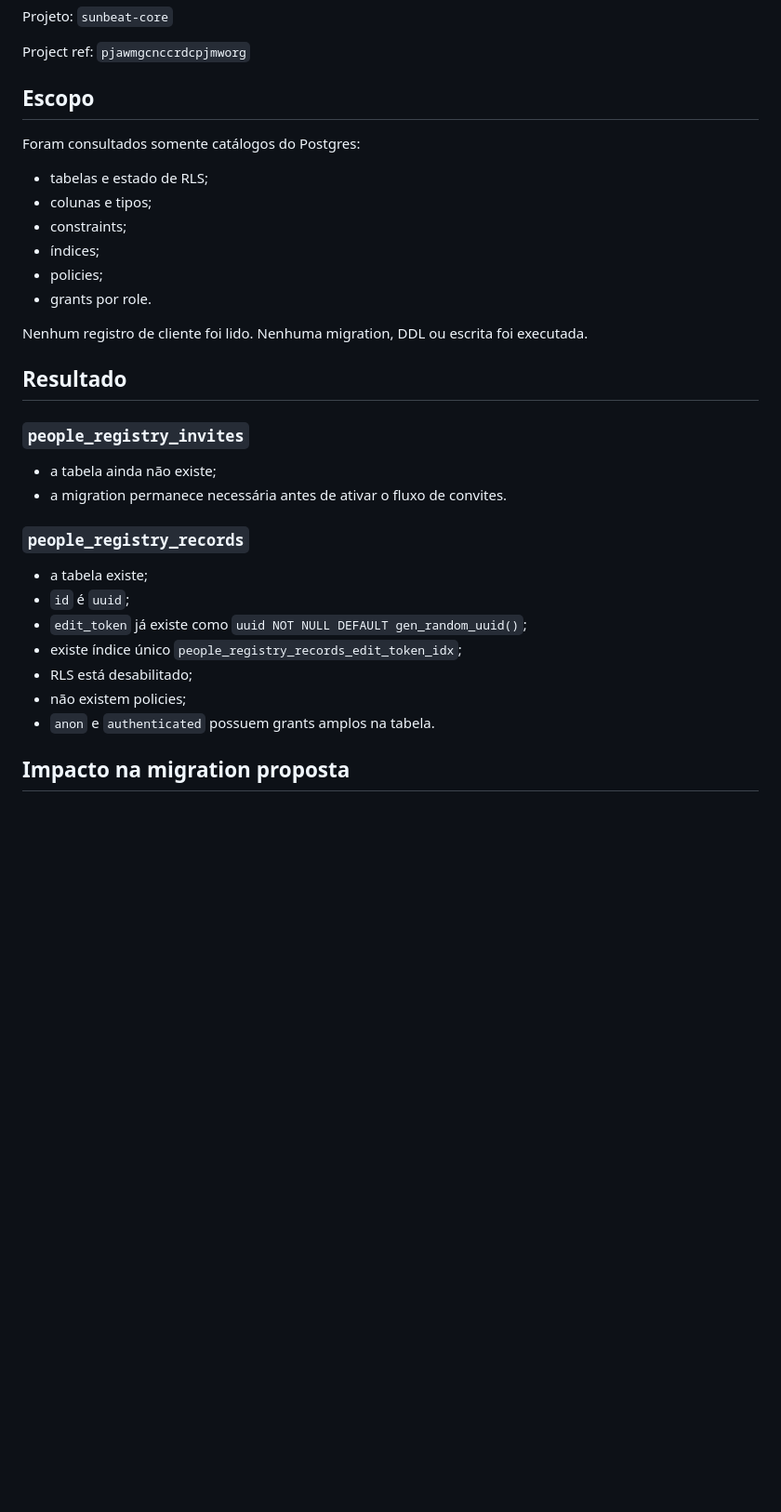
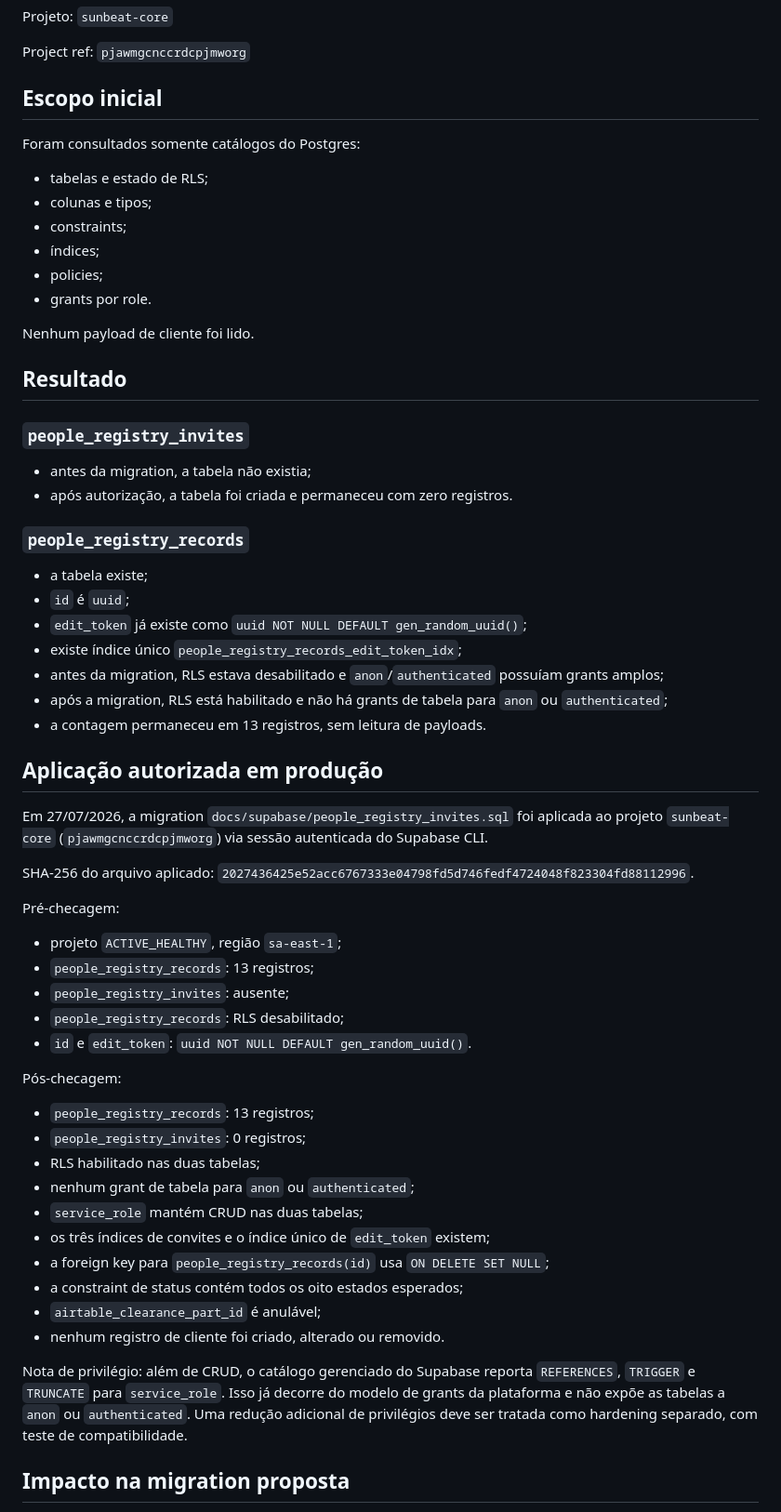
Before and after one commit to sunbeatmusicalform/sunbeat-backend, a Markdown page: docs/supabase/people_registry_schema_audit_2026-07-27.md, the part around one of its changes. Shown at 93% size. GitHub-like rendering; blank space fills up the shorter version.

Commit message:
docs: record Airtable and Supabase phase completion

```diff
--- a/docs/supabase/people_registry_schema_audit_2026-07-27.md
+++ b/docs/supabase/people_registry_schema_audit_2026-07-27.md
@@ -6,7 +6,7 @@ Projeto: `sunbeat-core`
 
 Project ref: `pjawmgcnccrdcpjmworg`
 
-## Escopo
+## Escopo inicial
 
 Foram consultados somente catálogos do Postgres:
 
@@ -17,15 +17,14 @@ Foram consultados somente catálogos do Postgres:
 - policies;
 - grants por role.
 
-Nenhum registro de cliente foi lido. Nenhuma migration, DDL ou escrita foi
-executada.
+Nenhum payload de cliente foi lido.
 
 ## Resultado
 
 ### `people_registry_invites`
 
-- a tabela ainda não existe;
-- a migration permanece necessária antes de ativar o fluxo de convites.
+- antes da migration, a tabela não existia;
+- após autorização, a tabela foi criada e permaneceu com zero registros.
 
 ### `people_registry_records`
 
@@ -33,9 +32,47 @@ executada.
 - `id` é `uuid`;
 - `edit_token` já existe como `uuid NOT NULL DEFAULT gen_random_uuid()`;
 - existe índice único `people_registry_records_edit_token_idx`;
-- RLS está desabilitado;
-- não existem policies;
-- `anon` e `authenticated` possuem grants amplos na tabela.
+- antes da migration, RLS estava desabilitado e `anon`/`authenticated`
+  possuíam grants amplos;
+- após a migration, RLS está habilitado e não há grants de tabela para
+  `anon` ou `authenticated`;
+- a contagem permaneceu em 13 registros, sem leitura de payloads.
+
+## Aplicação autorizada em produção
+
+Em 27/07/2026, a migration
+`docs/supabase/people_registry_invites.sql` foi aplicada ao projeto
+`sunbeat-core` (`pjawmgcnccrdcpjmworg`) via sessão autenticada do Supabase CLI.
+
+SHA-256 do arquivo aplicado:
+`2027436425e52acc6767333e04798fd5d746fedf4724048f823304fd88112996`.
+
+Pré-checagem:
+
+- projeto `ACTIVE_HEALTHY`, região `sa-east-1`;
+- `people_registry_records`: 13 registros;
+- `people_registry_invites`: ausente;
+- `people_registry_records`: RLS desabilitado;
+- `id` e `edit_token`: `uuid NOT NULL DEFAULT gen_random_uuid()`.
+
+Pós-checagem:
+
+- `people_registry_records`: 13 registros;
+- `people_registry_invites`: 0 registros;
+- RLS habilitado nas duas tabelas;
+- nenhum grant de tabela para `anon` ou `authenticated`;
+- `service_role` mantém CRUD nas duas tabelas;
+- os três índices de convites e o índice único de `edit_token` existem;
+- a foreign key para `people_registry_records(id)` usa `ON DELETE SET NULL`;
+- a constraint de status contém todos os oito estados esperados;
+- `airtable_clearance_part_id` é anulável;
+- nenhum registro de cliente foi criado, alterado ou removido.
+
+Nota de privilégio: além de CRUD, o catálogo gerenciado do Supabase reporta
+`REFERENCES`, `TRIGGER` e `TRUNCATE` para `service_role`. Isso já decorre do
+modelo de grants da plataforma e não expõe as tabelas a `anon` ou
+`authenticated`. Uma redução adicional de privilégios deve ser tratada como
+hardening separado, com teste de compatibilidade.
 
 ## Impacto na migration proposta
 
```
Also changed, not shown: other parts of docs/supabase/people_registry_schema_audit_2026-07-27.md (+15 -6 lines), docs/airtable/clearance_schema_audit_2026-07-27.md (+15 -15 lines), docs/meeting_readiness_validation_2026-07-27.md (+18 -15 lines).
